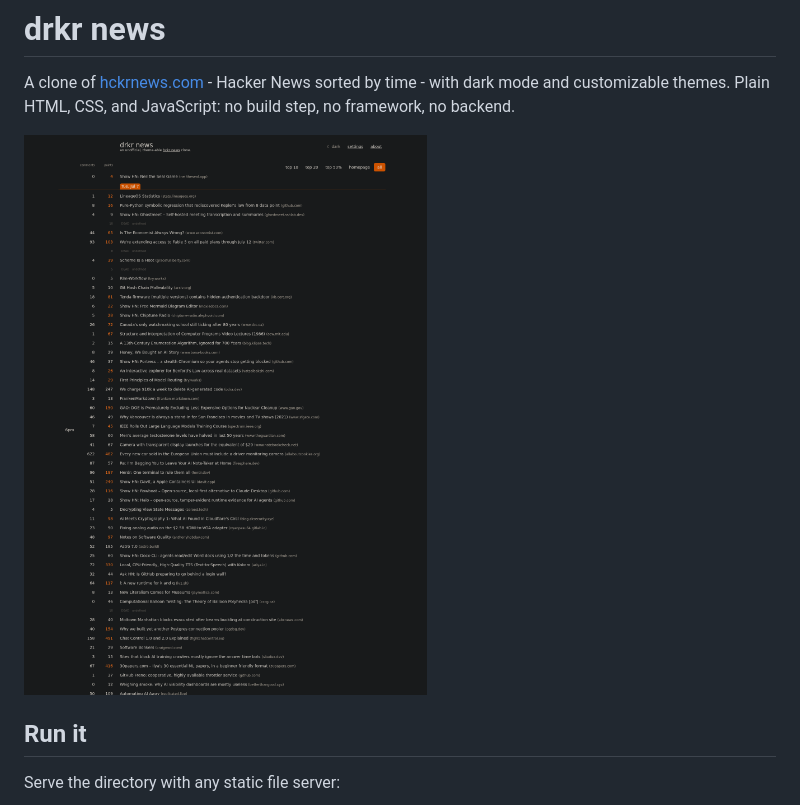
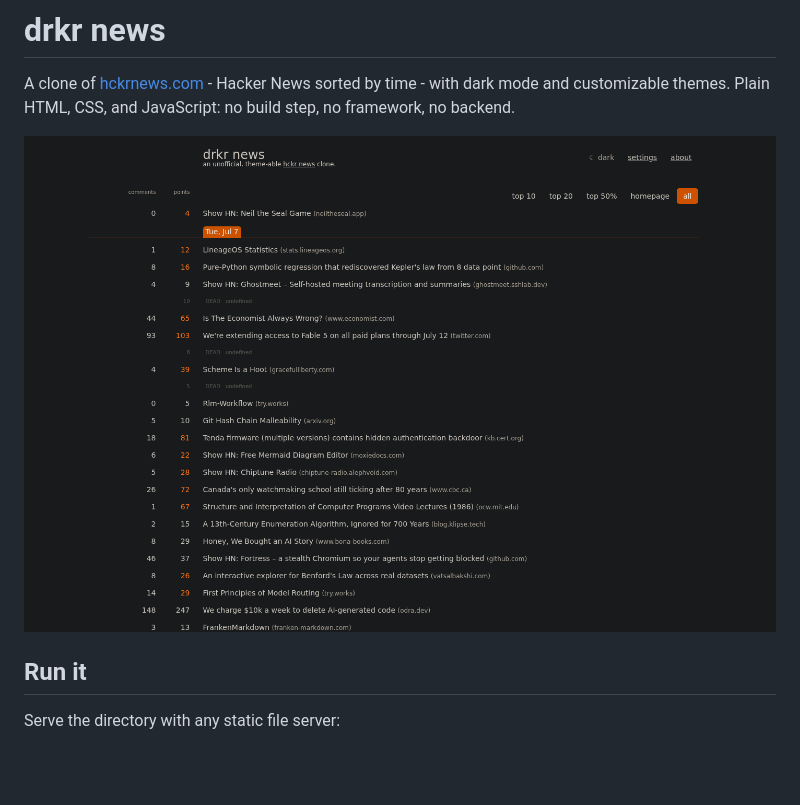
Before and after one commit to ThatCrispyToast/drkrnews, a Markdown page: README.md, the part around the change. Drawn GitHub-style; pictures changed too: screenshots/desktop-drkr.png; blank space fills up the shorter version.

Commit message:
docs(readme): crop hero screenshot shorter instead of narrowing it

```diff
--- a/README.md
+++ b/README.md
@@ -4,7 +4,7 @@ A clone of [hckrnews.com](https://hckrnews.com/) - Hacker News sorted by
 time - with dark mode and customizable themes. Plain HTML, CSS, and
 JavaScript: no build step, no framework, no backend.
 
-<img src="screenshots/desktop-drkr.png" alt="drkr news in its default dark theme" width="600">
+![drkr news in its default dark theme](screenshots/desktop-drkr.png)
 
 ## Run it
 
```
